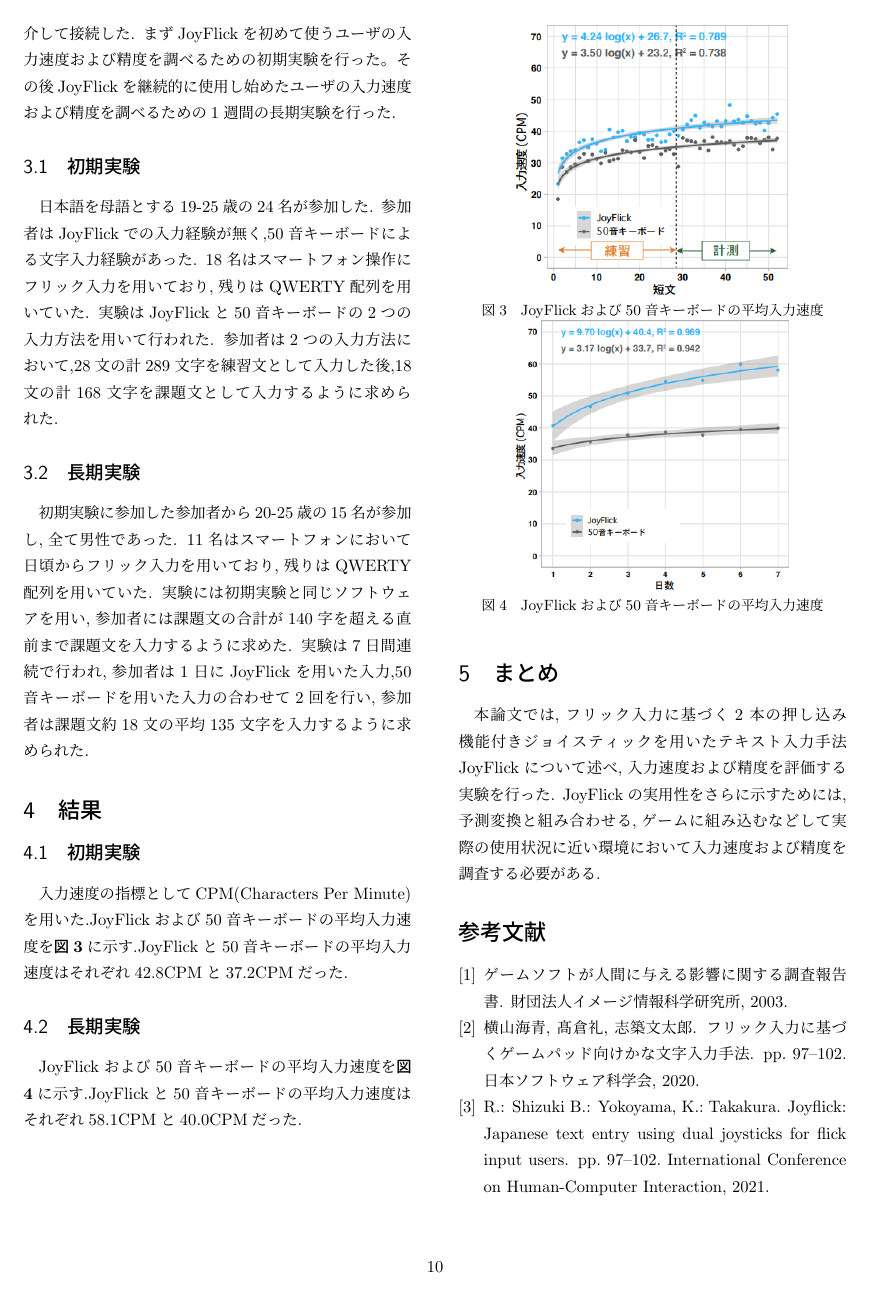
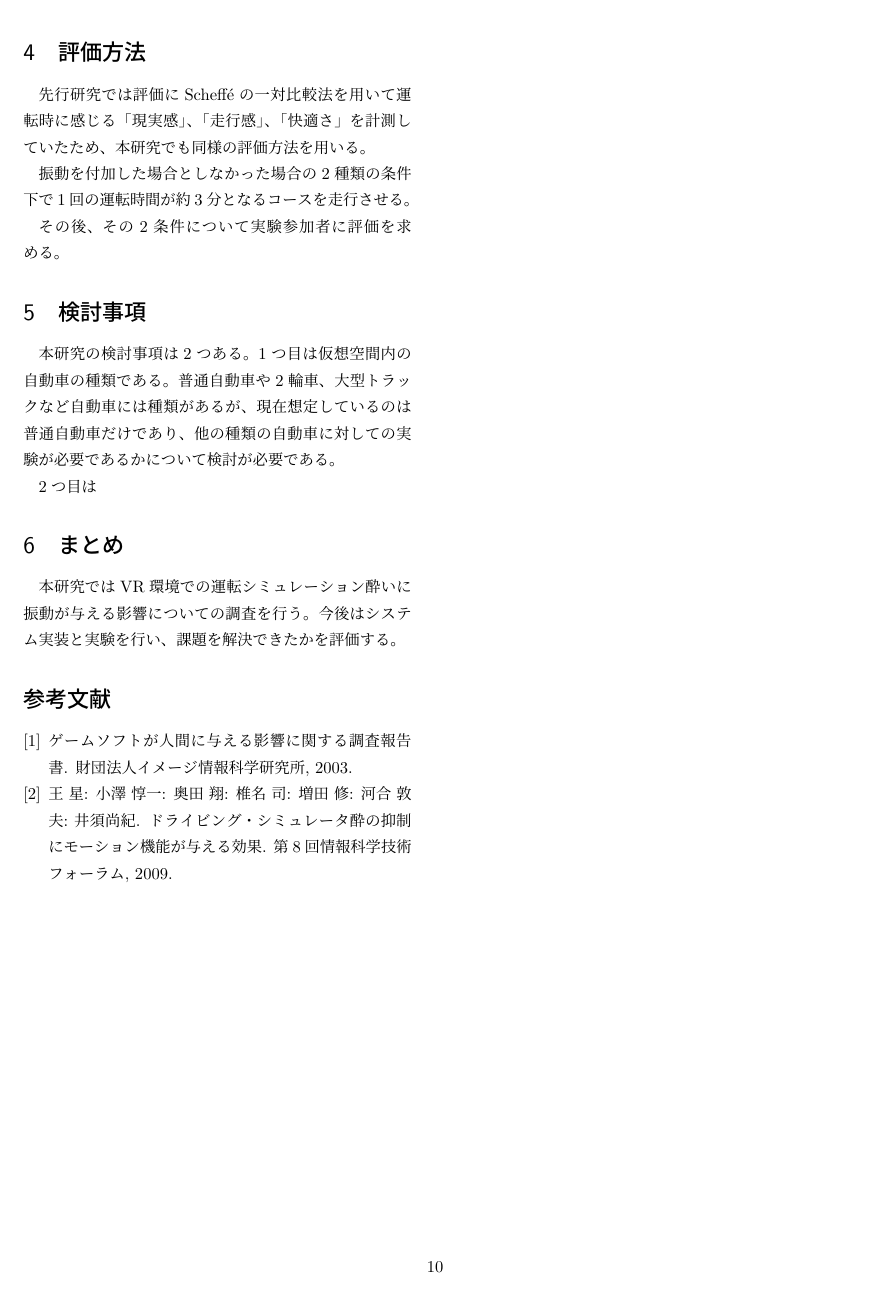
Before and after one commit to YumeneTakeda/test, a LaTeX document (main.tex): page 2 of 2. Compiled offline with upLaTeX and dvipdfmx.

Commit message:
画像追加、評価方法、検討事項、まとめ

```diff
--- a/main.tex
+++ b/main.tex
@@ -64,45 +53,27 @@
-実験にはゲームパッドとしてNintendo Switch Proコントローラを用い,ゲームパッドとコンピュータをBluetoothを介して接続した.
-まずJoyFlickを初めて使うユーザの入力速度および精度を調べるための初期実験を行った。
-その後JoyFlickを継続的に使用し始めたユーザの入力速度および精度を調べるための1週間の長期実験を行った.
-
-\subsection{初期実験}
-日本語を母語とする19-25歳の24名が参加した.
-参加者はJoyFlickでの入力経験が無く,50音キーボードによる文字入力経験があった.
-18名はスマートフォン操作にフリック入力を用いており,残りはQWERTY配列を用いていた.
-実験はJoyFlickと50音キーボードの2つの入力方法を用いて行われた.
-参加者は2つの入力方法において,28文の計289文字を練習文として入力した後,18文の計168文字を課題文として入力するように求められた.
-
-\subsection{長期実験}
-初期実験に参加した参加者から20-25歳の15名が参加し,全て男性であった.
-11名はスマートフォンにおいて日頃からフリック入力を用いており,残りはQWERTY配列を用いていた.
-実験には初期実験と同じソフトウェアを用い,参加者には課題文の合計が140字を超える直前まで課題文を入力するように求めた.
-実験は7日間連続で行われ,参加者は1日にJoyFlickを用いた入力,50音キーボードを用いた入力の合わせて2回を行い,参加者は課題文約18文の平均135文字を入力するように求められた.
+\subsection{システム構成}
+システム構成を\figref{fig:system_str}に示す。本システムはHMD、アクセルやブレーキなどの運転機器、振動装置を取り付けたシートから構成される。ユーザはHMDを通して仮想空間を見ており、運転機器の操作状態をUnityに送信する。Unityではそれらの情報を元に仮想空間内の自動車を操作し、操作に応じた振動をシートに与える。
 
 
 
 
-\section{結果}
-\subsection{初期実験}
-入力速度の指標としてCPM(Characters Per Minute)を用いた.JoyFlickおよび50音キーボードの平均入力速度を\figref{fig:res_joy50}に示す.JoyFlickと50音キーボードの平均入力速度はそれぞれ42.8CPMと37.2CPMだった.
 
-\begin{figure}[tb]
-  % width や height で絶対的な大きさ指定をすることもできる
-  \centering
-  \includegraphics[width=0.7\linewidth]{fig/result_joy50.png}
-  \caption{JoyFlickおよび50音キーボードの平均入力速度}
-  \label{fig:res_joy50}
-  \includegraphics[width=0.7\linewidth]{fig/result_long.png}
-  \caption{JoyFlickおよび50音キーボードの平均入力速度}
-  \label{fig:res_long}
-\end{figure}
+\section{評価方法}
+先行研究では評価にSchefféの一対比較法を用いて運転時に感じる「現実感」、「走行感」、「快適さ」を計測していたため、本研究でも同様の評価方法を用いる。
 
-\subsection{長期実験}
-JoyFlickおよび50音キーボードの平均入力速度を\figref{fig:res_long}に示す.JoyFlickと50音キーボードの平均入力速度はそれぞれ58.1CPMと40.0CPMだった.
+振動を付加した場合としなかった場合の2種類の条件下で1回の運転時間が約3分となるコースを走行させる。
+
+その後、その2条件について実験参加者に評価を求める。
+
+\section{検討事項}
+本研究の検討事項は2つある。
+1つ目は仮想空間内の自動車の種類である。普通自動車や2輪車、大型トラックなど自動車には種類があるが、現在想定しているのは普通自動車だけであり、他の種類の自動車に対しての実験が必要であるかについて検討が必要である。
+
+2つ目は
+
+
 
 \section{まとめ}
-本論文では,フリック入力に基づく2本の押し込み機能付きジョイスティックを用いたテキスト入力手法JoyFlickについて述べ,入力速度および精度を評価する実験を行った.
-%実験を行う際に,ユーザは文字入力時にスティックを左右ほぼ同時にニュートラルポジションに戻す傾向があることが分かった.
-JoyFlickの実用性をさらに示すためには,予測変換と組み合わせる,ゲームに組み込むなどして実際の使用状況に近い環境において入力速度および精度を調査する必要がある.
+本研究ではVR環境での運転シミュレーション酔いに振動が与える影響についての調査を行う。今後はシステム実装と実験を行い、課題を解決できたかを評価する。
 
 
  \bibliographystyle{junsrt}
```
Also changed, not shown: ref.bib (+7 -0 lines), fig/about_system.png (added), fig/system_str.png (added), main.tex (41 more changed lines).
